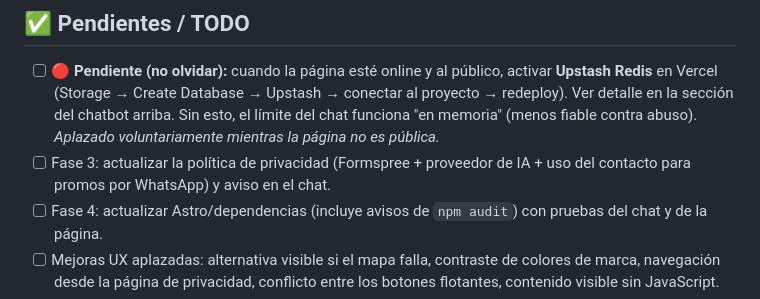
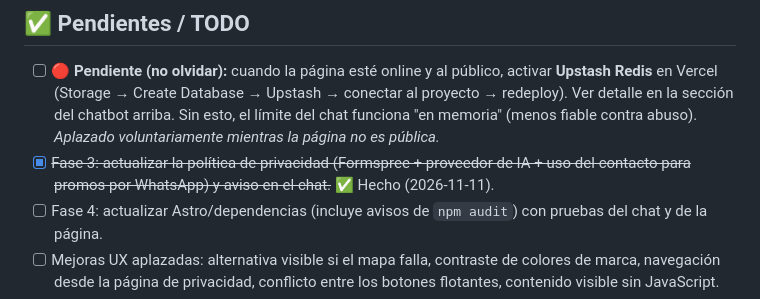
Before and after one commit to Efrexz/vetariels-landing, a Markdown page: README.md, the part around the change. Drawn GitHub-style.

Commit message:
README: marcar Fase 3 (privacidad) como completada

```diff
--- a/README.md
+++ b/README.md
@@ -61,7 +61,7 @@ npm run dev
 ## ✅ Pendientes / TODO
 
 - [ ] **🔴 Pendiente (no olvidar):** cuando la página esté online y al público, activar **Upstash Redis** en Vercel (Storage → Create Database → Upstash → conectar al proyecto → redeploy). Ver detalle en la sección del chatbot arriba. Sin esto, el límite del chat funciona "en memoria" (menos fiable contra abuso). *Aplazado voluntariamente mientras la página no es pública.*
-- [ ] Fase 3: actualizar la política de privacidad (Formspree + proveedor de IA + uso del contacto para promos por WhatsApp) y aviso en el chat.
+- [x] ~~Fase 3: actualizar la política de privacidad (Formspree + proveedor de IA + uso del contacto para promos por WhatsApp) y aviso en el chat.~~ ✅ Hecho (2026-11-11).
 - [ ] Fase 4: actualizar Astro/dependencias (incluye avisos de `npm audit`) con pruebas del chat y de la página.
 - [ ] Mejoras UX aplazadas: alternativa visible si el mapa falla, contraste de colores de marca, navegación desde la página de privacidad, conflicto entre los botones flotantes, contenido visible sin JavaScript.
 - [ ] Verificar con la clínica horarios, teléfonos, precios y datos de contacto vigentes.
```
